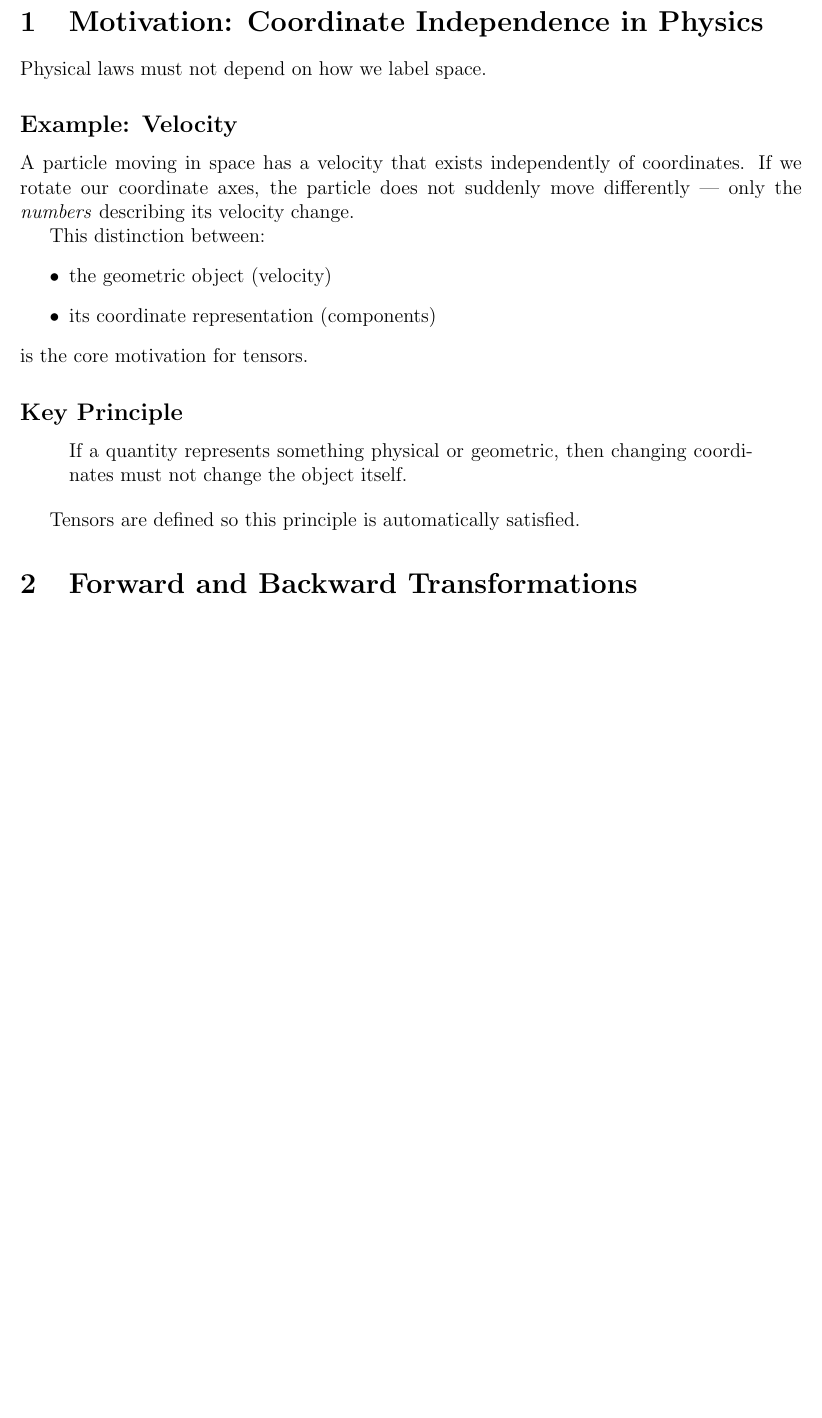
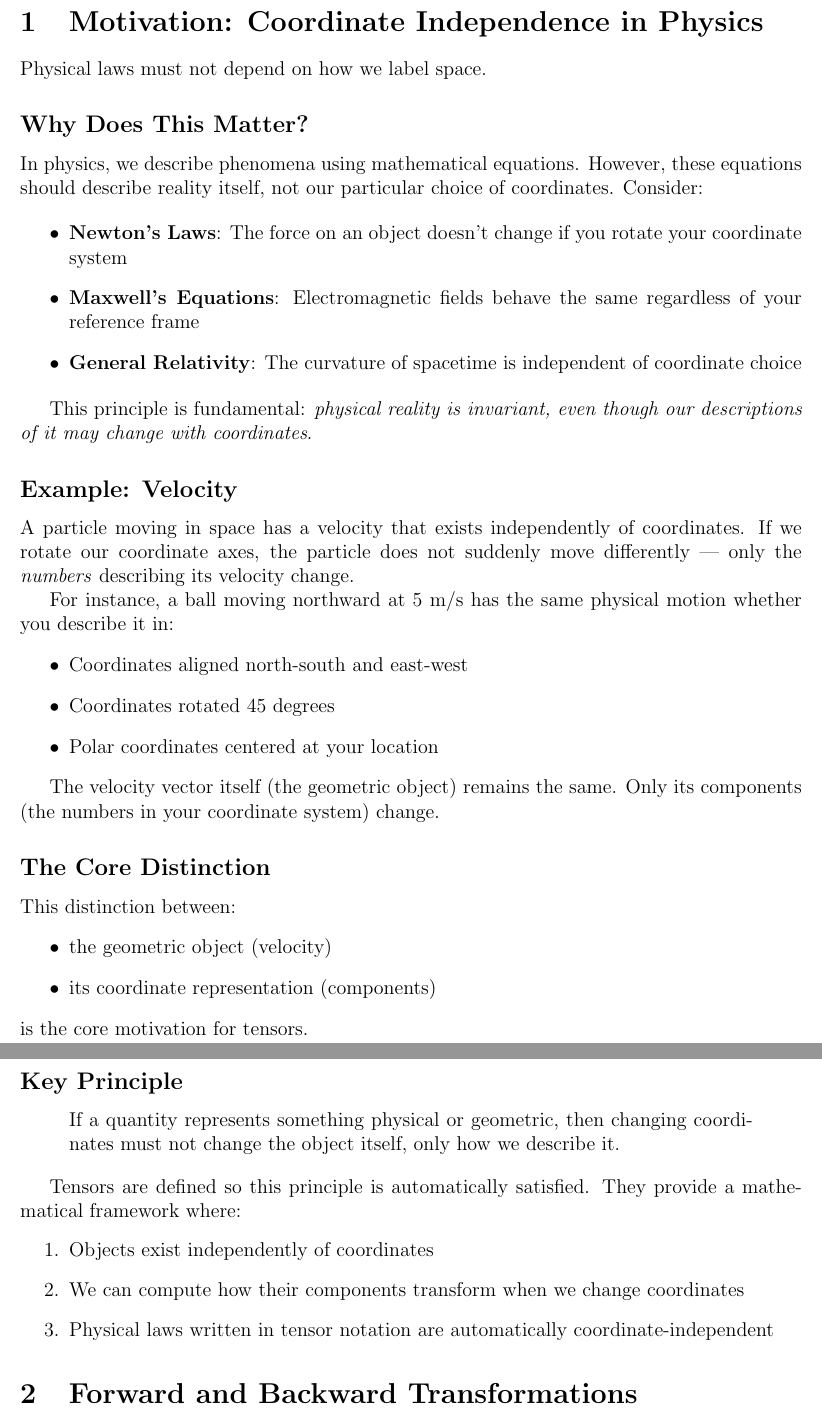
Before and after one commit to msilvestrini92/physics-notes, a LaTeX document (tensors-for-beginners/main.tex, which reads tensors-for-beginners/sections/01-motivation.tex): part of page 2 of 16 before the commit and two parts of pages 2 and 3 of 18 after it, the two joined at a grey line, cut so that both start at the same text, the shorter picture padded with empty space. Compiled offline with pdfLaTeX.

Commit message:
Improve content: fix typos, add exercises, expand motivation
  - Fix filename typo and content typos in sections 2 and 4
  - Add equation labels to fix undefined references
  - Greatly expand motivation section with physics examples
  - Add two practice exercises to vectors section
  - Add bibliography with eigenchris citation

```diff
--- a/tensors-for-beginners/sections/01-motivation.tex
+++ b/tensors-for-beginners/sections/01-motivation.tex
@@ -2,9 +2,32 @@
 
 Physical laws must not depend on how we label space.
 
+\subsection*{Why Does This Matter?}
+
+In physics, we describe phenomena using mathematical equations. However, these equations should describe reality itself, not our particular choice of coordinates. Consider:
+
+\begin{itemize}
+    \item \textbf{Newton's Laws}: The force on an object doesn't change if you rotate your coordinate system
+    \item \textbf{Maxwell's Equations}: Electromagnetic fields behave the same regardless of your reference frame
+    \item \textbf{General Relativity}: The curvature of spacetime is independent of coordinate choice
+\end{itemize}
+
+This principle is fundamental: \emph{physical reality is invariant, even though our descriptions of it may change with coordinates}.
+
 \subsection*{Example: Velocity}
 A particle moving in space has a velocity that exists independently of coordinates.
 If we rotate our coordinate axes, the particle does not suddenly move differently — only the \emph{numbers} describing its velocity change.
+
+For instance, a ball moving northward at 5 m/s has the same physical motion whether you describe it in:
+\begin{itemize}
+    \item Coordinates aligned north-south and east-west
+    \item Coordinates rotated 45 degrees
+    \item Polar coordinates centered at your location
+\end{itemize}
+
+The velocity vector itself (the geometric object) remains the same. Only its components (the numbers in your coordinate system) change.
+
+\subsection*{The Core Distinction}
 
 This distinction between:
 \begin{itemize}
@@ -15,7 +38,12 @@ is the core motivation for tensors.
 
 \subsection*{Key Principle}
 \begin{quote}
-If a quantity represents something physical or geometric, then changing coordinates must not change the object itself.
+If a quantity represents something physical or geometric, then changing coordinates must not change the object itself, only how we describe it.
 \end{quote}
 
-Tensors are defined so this principle is automatically satisfied.
+Tensors are defined so this principle is automatically satisfied. They provide a mathematical framework where:
+\begin{enumerate}
+    \item Objects exist independently of coordinates
+    \item We can compute how their components transform when we change coordinates
+    \item Physical laws written in tensor notation are automatically coordinate-independent
+\end{enumerate}
```
Also changed, not shown: tensors-for-beginners/main.tex (+8 -1 lines), tensors-for-beginners/sections/02-forwards-backward-transformations.tex (renamed from tensors-for-beginners/sections/02-forwars-backward-transformations.tex, +4 -4 lines), tensors-for-beginners/sections/03-vectors.tex (+23 -0 lines), tensors-for-beginners/sections/04-covectors.tex (+3 -3 lines).
